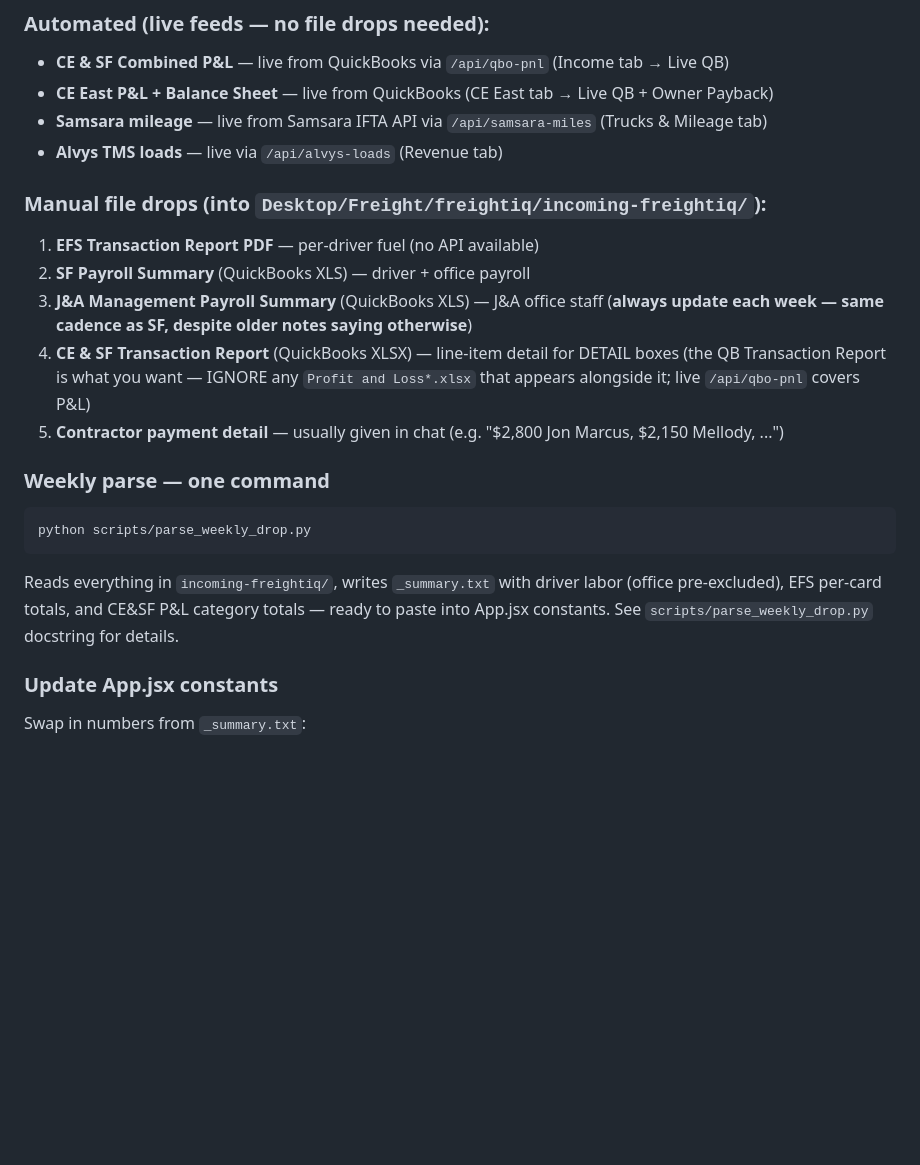
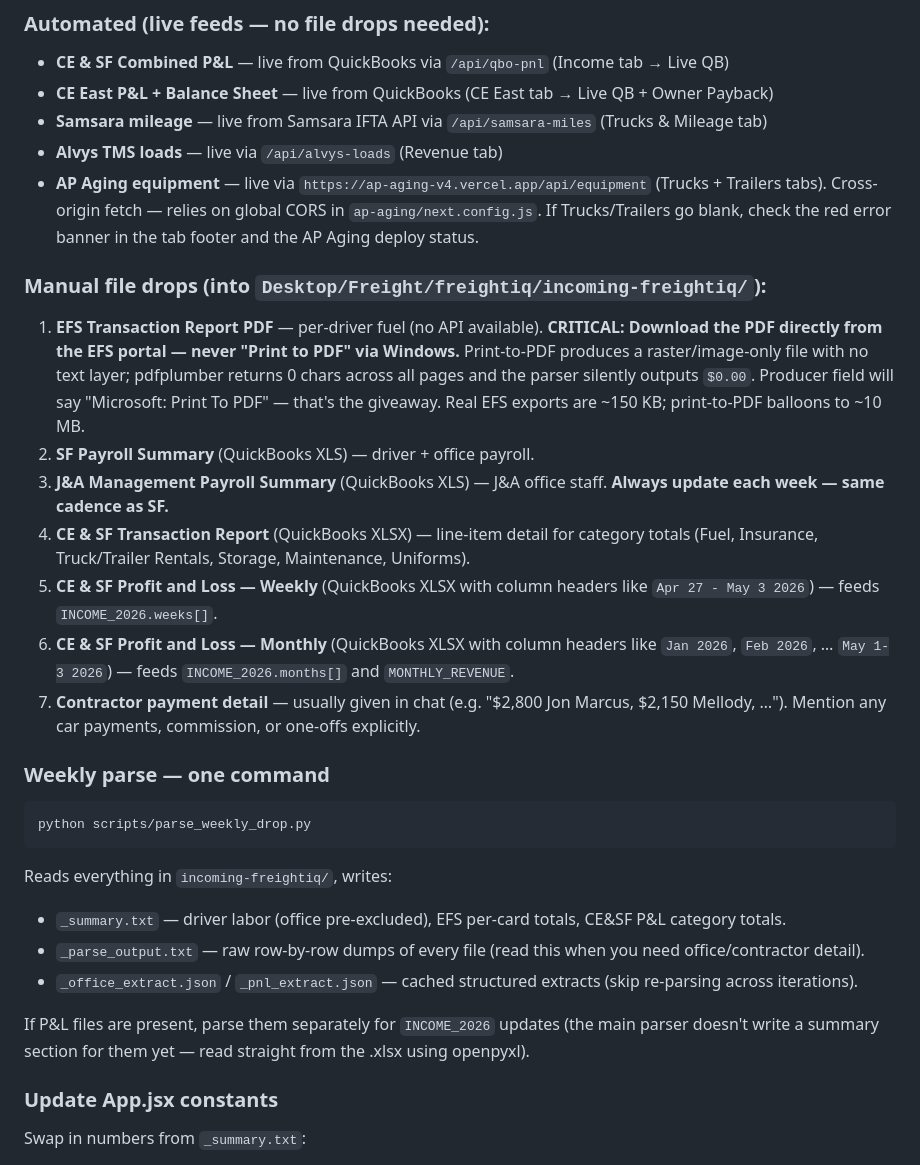
Before and after one commit to bhoffman9/freightiq, a Markdown page: CLAUDE.md, the part around one of its changes. GitHub-like rendering; blank space fills up the shorter version.

````diff
--- a/CLAUDE.md
+++ b/CLAUDE.md
@@ -227,19 +227,28 @@ freightiq/
 - **CE East P&L + Balance Sheet** — live from QuickBooks (CE East tab → Live QB + Owner Payback)
 - **Samsara mileage** — live from Samsara IFTA API via `/api/samsara-miles` (Trucks & Mileage tab)
 - **Alvys TMS loads** — live via `/api/alvys-loads` (Revenue tab)
+- **AP Aging equipment** — live via `https://ap-aging-v4.vercel.app/api/equipment` (Trucks + Trailers tabs). Cross-origin fetch — relies on global CORS in `ap-aging/next.config.js`. If Trucks/Trailers go blank, check the red error banner in the tab footer and the AP Aging deploy status.
 
 ### Manual file drops (into `Desktop/Freight/freightiq/incoming-freightiq/`):
-1. **EFS Transaction Report PDF** — per-driver fuel (no API available)
-2. **SF Payroll Summary** (QuickBooks XLS) — driver + office payroll
-3. **J&A Management Payroll Summary** (QuickBooks XLS) — J&A office staff (**always update each week — same cadence as SF, despite older notes saying otherwise**)
-4. **CE & SF Transaction Report** (QuickBooks XLSX) — line-item detail for DETAIL boxes (the QB Transaction Report is what you want — IGNORE any `Profit and Loss*.xlsx` that appears alongside it; live `/api/qbo-pnl` covers P&L)
-5. **Contractor payment detail** — usually given in chat (e.g. "$2,800 Jon Marcus, $2,150 Mellody, ...")
+1. **EFS Transaction Report PDF** — per-driver fuel (no API available).
+   **CRITICAL: Download the PDF directly from the EFS portal — never "Print to PDF" via Windows.** Print-to-PDF produces a raster/image-only file with no text layer; pdfplumber returns 0 chars across all pages and the parser silently outputs `$0.00`. Producer field will say "Microsoft: Print To PDF" — that's the giveaway. Real EFS exports are ~150 KB; print-to-PDF balloons to ~10 MB.
+2. **SF Payroll Summary** (QuickBooks XLS) — driver + office payroll.
+3. **J&A Management Payroll Summary** (QuickBooks XLS) — J&A office staff. **Always update each week — same cadence as SF.**
+4. **CE & SF Transaction Report** (QuickBooks XLSX) — line-item detail for category totals (Fuel, Insurance, Truck/Trailer Rentals, Storage, Maintenance, Uniforms).
+5. **CE & SF Profit and Loss — Weekly** (QuickBooks XLSX with column headers like `Apr 27 - May 3 2026`) — feeds `INCOME_2026.weeks[]`.
+6. **CE & SF Profit and Loss — Monthly** (QuickBooks XLSX with column headers like `Jan 2026`, `Feb 2026`, … `May 1-3 2026`) — feeds `INCOME_2026.months[]` and `MONTHLY_REVENUE`.
+7. **Contractor payment detail** — usually given in chat (e.g. "$2,800 Jon Marcus, $2,150 Mellody, …"). Mention any car payments, commission, or one-offs explicitly.
 
 ### Weekly parse — one command
 ```bash
 python scripts/parse_weekly_drop.py
 ```
-Reads everything in `incoming-freightiq/`, writes `_summary.txt` with driver labor (office pre-excluded), EFS per-card totals, and CE&SF P&L category totals — ready to paste into App.jsx constants. See `scripts/parse_weekly_drop.py` docstring for details.
+Reads everything in `incoming-freightiq/`, writes:
+- `_summary.txt` — driver labor (office pre-excluded), EFS per-card totals, CE&SF P&L category totals.
+- `_parse_output.txt` — raw row-by-row dumps of every file (read this when you need office/contractor detail).
+- `_office_extract.json` / `_pnl_extract.json` — cached structured extracts (skip re-parsing across iterations).
+
+If P&L files are present, parse them separately for `INCOME_2026` updates (the main parser doesn't write a summary section for them yet — read straight from the .xlsx using openpyxl).
 
 ### Update App.jsx constants
 Swap in numbers from `_summary.txt`:
````
Also changed, not shown: other parts of CLAUDE.md (+35 -1 lines).
